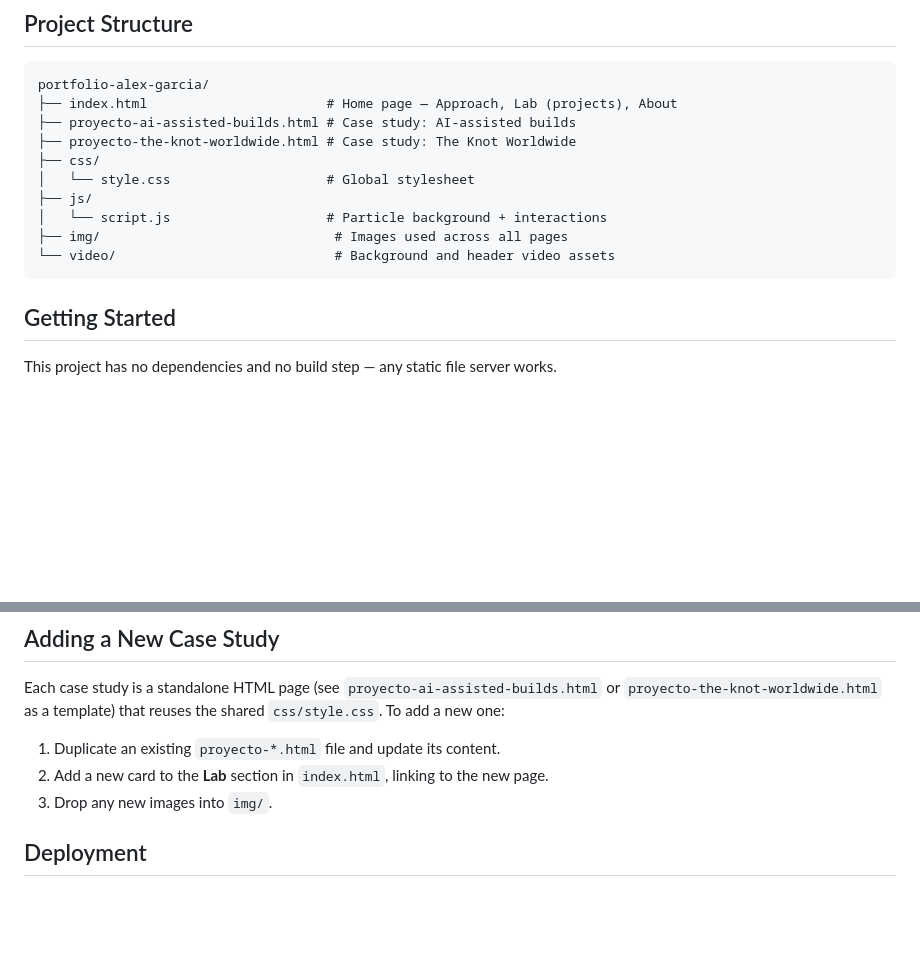
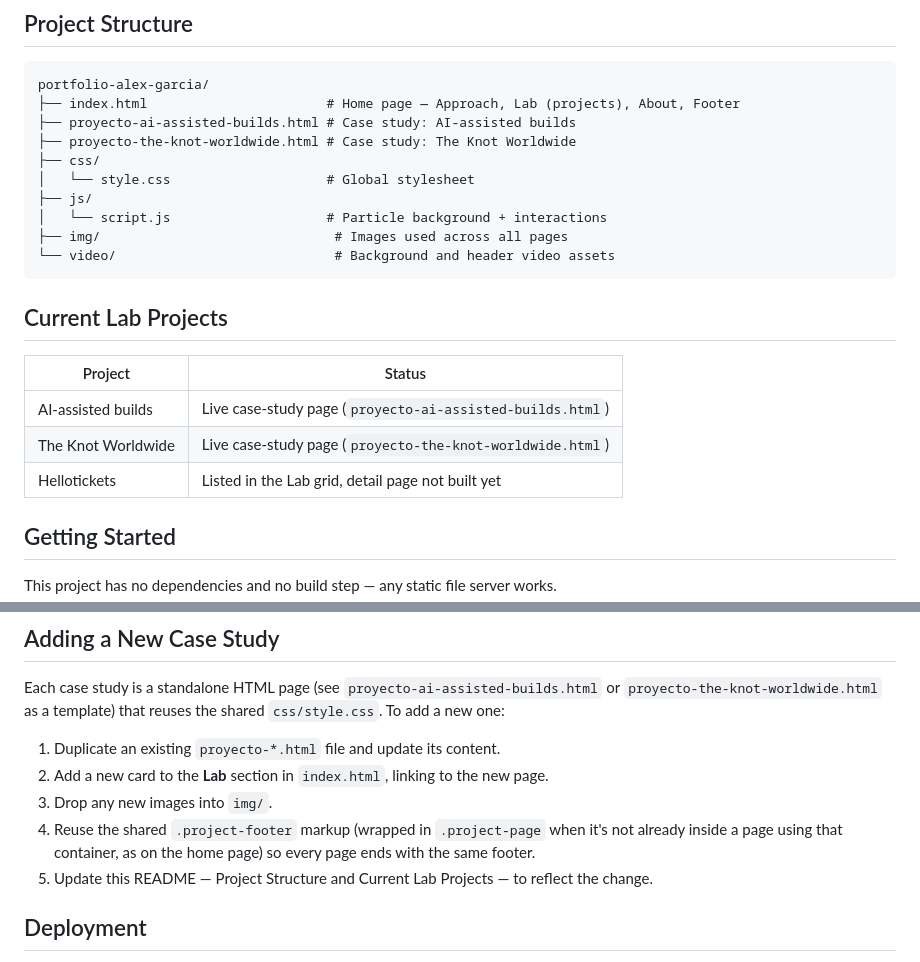
Before and after one commit to Aggfr/portfolio-alex-garcia, a Markdown page: README.md, 2 parts joined by grey strips. Drawn GitHub-style; blank space fills up the shorter version.

Commit message:
Update README: shared footer and current Lab project status

````diff
--- a/README.md
+++ b/README.md
@@ -19,7 +19,7 @@ This is a single-page portfolio with dedicated case-study pages for featured pro
 
 ```
 portfolio-alex-garcia/
-├── index.html                       # Home page — Approach, Lab (projects), About
+├── index.html                       # Home page — Approach, Lab (projects), About, Footer
 ├── proyecto-ai-assisted-builds.html # Case study: AI-assisted builds
 ├── proyecto-the-knot-worldwide.html # Case study: The Knot Worldwide
 ├── css/
@@ -29,6 +29,14 @@ portfolio-alex-garcia/
 ├── img/                              # Images used across all pages
 └── video/                            # Background and header video assets
 ```
+
+## Current Lab Projects
+
+| Project | Status |
+| --- | --- |
+| AI-assisted builds | Live case-study page (`proyecto-ai-assisted-builds.html`) |
+| The Knot Worldwide | Live case-study page (`proyecto-the-knot-worldwide.html`) |
+| Hellotickets | Listed in the Lab grid, detail page not built yet |
 
 ## Getting Started
 
@@ -56,6 +64,8 @@ Each case study is a standalone HTML page (see `proyecto-ai-assisted-builds.html
 1. Duplicate an existing `proyecto-*.html` file and update its content.
 2. Add a new card to the **Lab** section in `index.html`, linking to the new page.
 3. Drop any new images into `img/`.
+4. Reuse the shared `.project-footer` markup (wrapped in `.project-page` when it's not already inside a page using that container, as on the home page) so every page ends with the same footer.
+5. Update this README — Project Structure and Current Lab Projects — to reflect the change.
 
 ## Deployment
 
````
